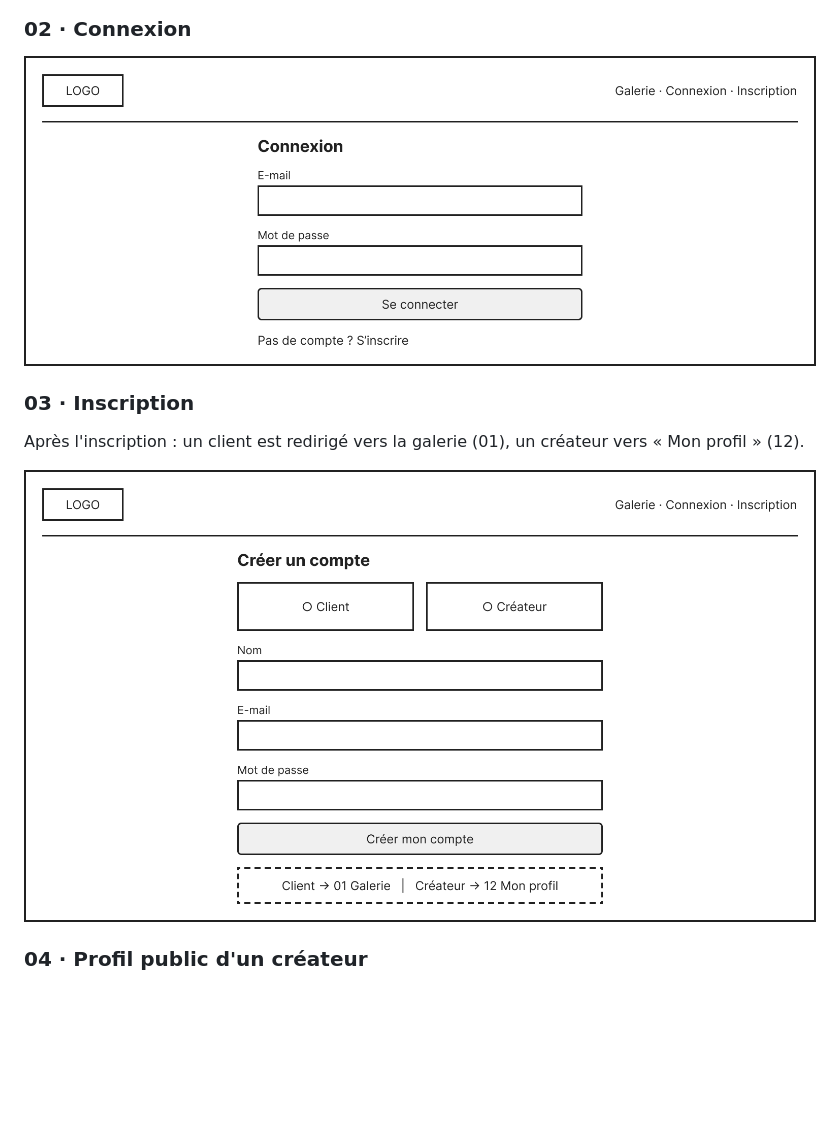
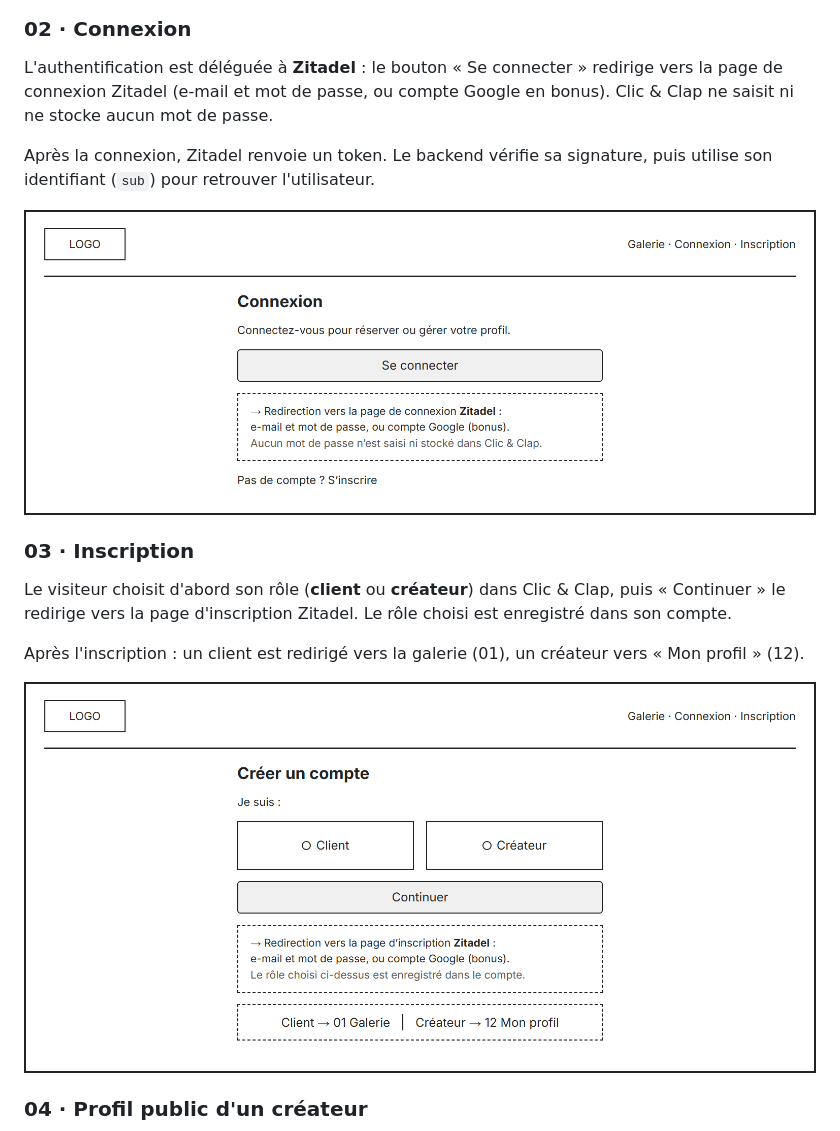
Before and after one commit to spidermiriki/clip-clap, a Markdown page: docs/wireframes.md, the part around the change. GitHub-like rendering; pictures changed too: docs/wireframes/02-connexion.png, docs/wireframes/03-inscription.png; blank space fills up the shorter version.

Commit message:
docs: update login and sign-up wireframes for Zitadel

```diff
--- a/docs/wireframes.md
+++ b/docs/wireframes.md
@@ -32,9 +32,15 @@
 ![01 Accueil](wireframes/01-accueil.png)
 
 ### 02 · Connexion
+L'authentification est déléguée à **Zitadel** : le bouton « Se connecter » redirige vers la page de connexion Zitadel (e-mail et mot de passe, ou compte Google en bonus). Clic & Clap ne saisit ni ne stocke aucun mot de passe.
+
+Après la connexion, Zitadel renvoie un token. Le backend vérifie sa signature, puis utilise son identifiant (`sub`) pour retrouver l'utilisateur.
+
 ![02 Connexion](wireframes/02-connexion.png)
 
 ### 03 · Inscription
+Le visiteur choisit d'abord son rôle (**client** ou **créateur**) dans Clic & Clap, puis « Continuer » le redirige vers la page d'inscription Zitadel. Le rôle choisi est enregistré dans son compte.
+
 Après l'inscription : un client est redirigé vers la galerie (01), un créateur vers « Mon profil » (12).
 
 ![03 Inscription](wireframes/03-inscription.png)
```
